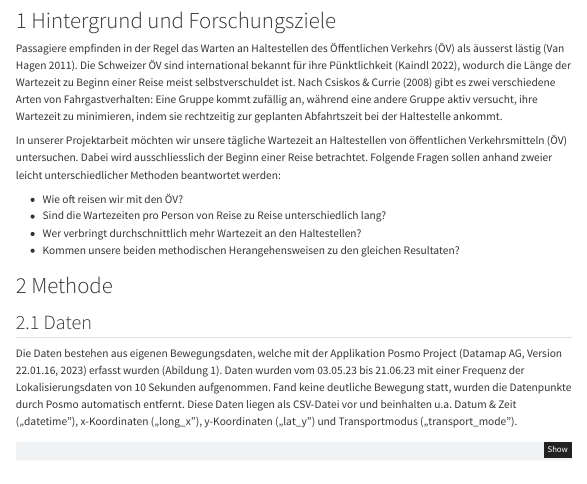
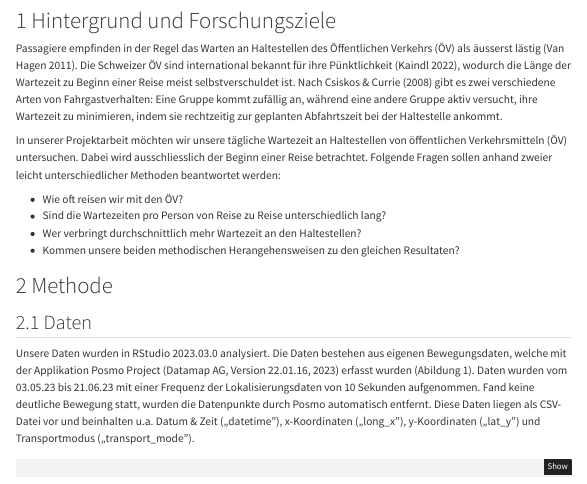
Before and after one commit to stefanhaering/patterns-trends, a Quarto document (Semesterproject.qmd): the page in a window 1100 px wide, from 100 px down. Rendered offline with R 4.5, knitr and Pandoc in place of Quarto, with nearby package versions; some code elsewhere in the file could not run offline; menus at the side of the page are left out.

Commit message:
Update Semesterproject.qmd

````diff
--- a/Semesterproject.qmd
+++ b/Semesterproject.qmd
@@ -30,7 +30,7 @@ In unserer Projektarbeit möchten wir unsere tägliche Wartezeit an Haltestellen
 
 ## 2.1 Daten
 
-Die Daten bestehen aus eigenen Bewegungsdaten, welche mit der Applikation Posmo Project (Datamap AG, Version 22.01.16, 2023) erfasst wurden (Abildung 1). Daten wurden vom 03.05.23 bis 21.06.23 mit einer Frequenz der Lokalisierungsdaten von 10 Sekunden aufgenommen. Fand keine deutliche Bewegung statt, wurden die Datenpunkte durch Posmo automatisch entfernt. Diese Daten liegen als CSV-Datei vor und beinhalten u.a. Datum & Zeit („datetime"), x-Koordinaten („long_x"), y-Koordinaten („lat_y") und Transportmodus („transport_mode").
+Unsere Daten wurden in RStudio 2023.03.0 analysiert. Die Daten bestehen aus eigenen Bewegungsdaten, welche mit der Applikation Posmo Project (Datamap AG, Version 22.01.16, 2023) erfasst wurden (Abildung 1). Daten wurden vom 03.05.23 bis 21.06.23 mit einer Frequenz der Lokalisierungsdaten von 10 Sekunden aufgenommen. Fand keine deutliche Bewegung statt, wurden die Datenpunkte durch Posmo automatisch entfernt. Diese Daten liegen als CSV-Datei vor und beinhalten u.a. Datum & Zeit („datetime"), x-Koordinaten („long_x"), y-Koordinaten („lat_y") und Transportmodus („transport_mode").
 
 ```{r}
 ### R: Libraries laden
````
